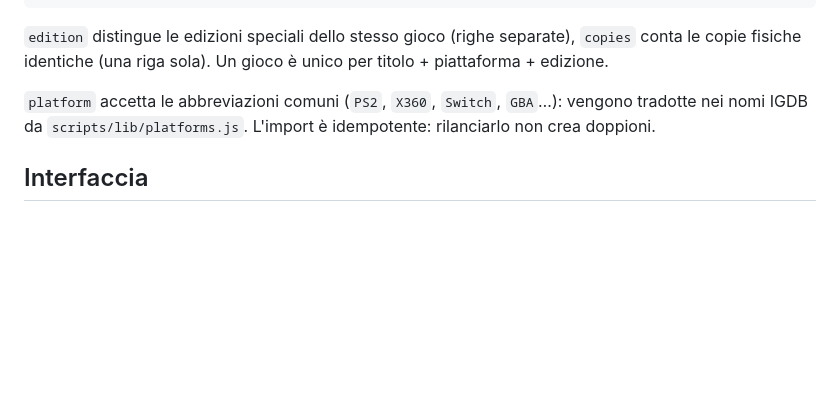
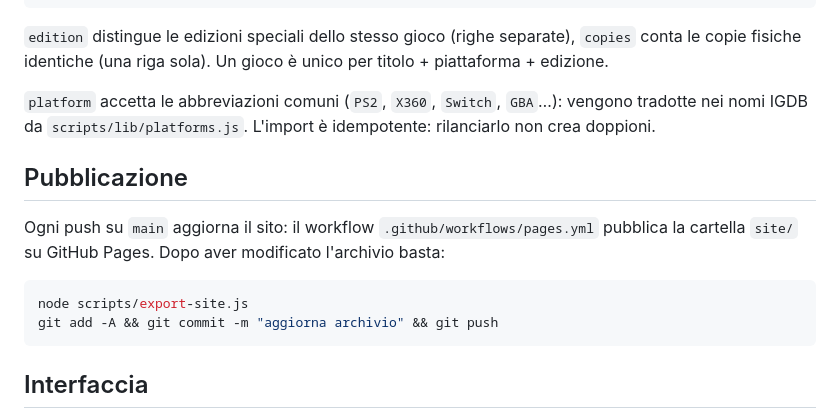
Before and after one commit to LukePalmDev/game-archive, a Markdown page: README.md, the part around one of its changes. Drawn GitHub-style; blank space fills up the shorter version.

Commit message:
README: link al sito pubblicato e istruzioni di aggiornamento
Co-Authored-By: Claude Opus 5 <noreply@anthropic.com>

````diff
--- a/README.md
+++ b/README.md
@@ -65,6 +67,16 @@ fisiche identiche (una riga sola). Un gioco è unico per titolo + piattaforma +
 `platform` accetta le abbreviazioni comuni (`PS2`, `X360`, `Switch`, `GBA`…): vengono tradotte nei nomi
 IGDB da `scripts/lib/platforms.js`. L'import è idempotente: rilanciarlo non crea doppioni.
 
+## Pubblicazione
+
+Ogni push su `main` aggiorna il sito: il workflow `.github/workflows/pages.yml` pubblica la cartella
+`site/` su GitHub Pages. Dopo aver modificato l'archivio basta:
+
+```bash
+node scripts/export-site.js
+git add -A && git commit -m "aggiorna archivio" && git push
+```
+
 ## Interfaccia
 
 Palette editoriale giapponese anni 80: carta crema, inchiostro nero, accento vermiglio.
````
Also changed, not shown: other parts of README.md (+2 -0 lines).
